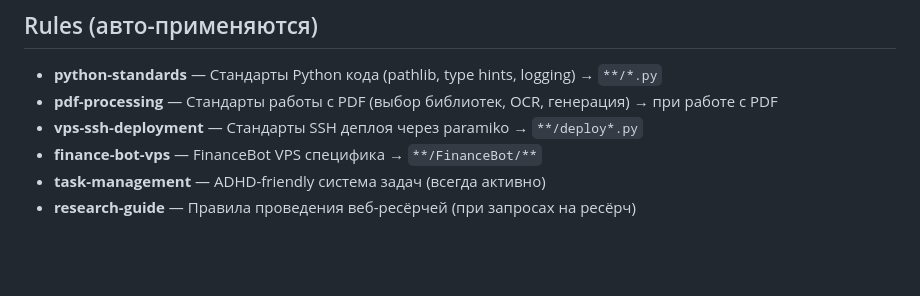
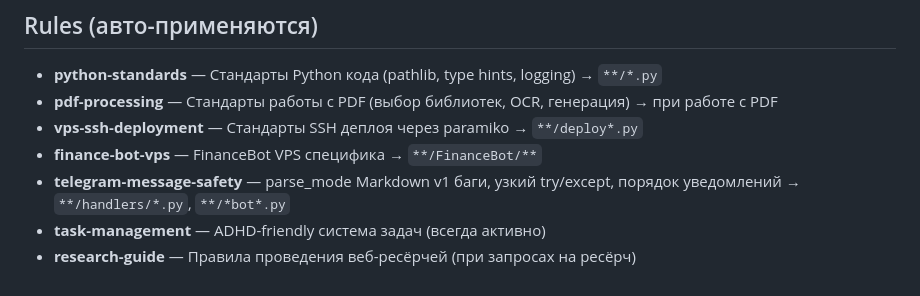
Before and after one commit to silveriumX/ClaudeCode, a Markdown page: CLAUDE.md, the part around the change. GitHub-like rendering; blank space fills up the shorter version.

```diff
--- a/CLAUDE.md
+++ b/CLAUDE.md
@@ -121,5 +121,6 @@
 - **pdf-processing** — Стандарты работы с PDF (выбор библиотек, OCR, генерация) → при работе с PDF
 - **vps-ssh-deployment** — Стандарты SSH деплоя через paramiko → `**/deploy*.py`
 - **finance-bot-vps** — FinanceBot VPS специфика → `**/FinanceBot/**`
+- **telegram-message-safety** — parse_mode Markdown v1 баги, узкий try/except, порядок уведомлений → `**/handlers/*.py`, `**/*bot*.py`
 - **task-management** — ADHD-friendly система задач (всегда активно)
 - **research-guide** — Правила проведения веб-ресёрчей (при запросах на ресёрч)
```
Also changed, not shown: .claude/rules/telegram-message-safety.md (added, +150 -0 lines).
